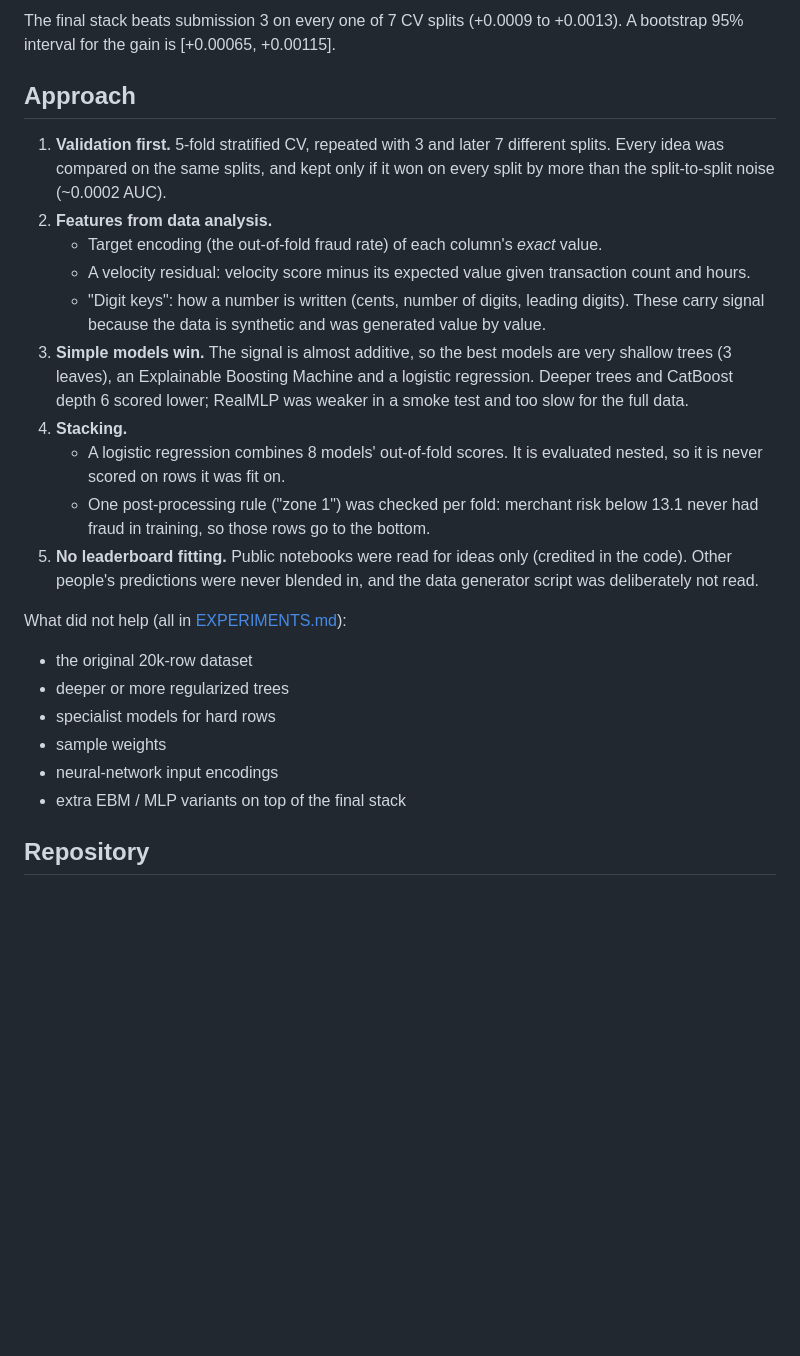
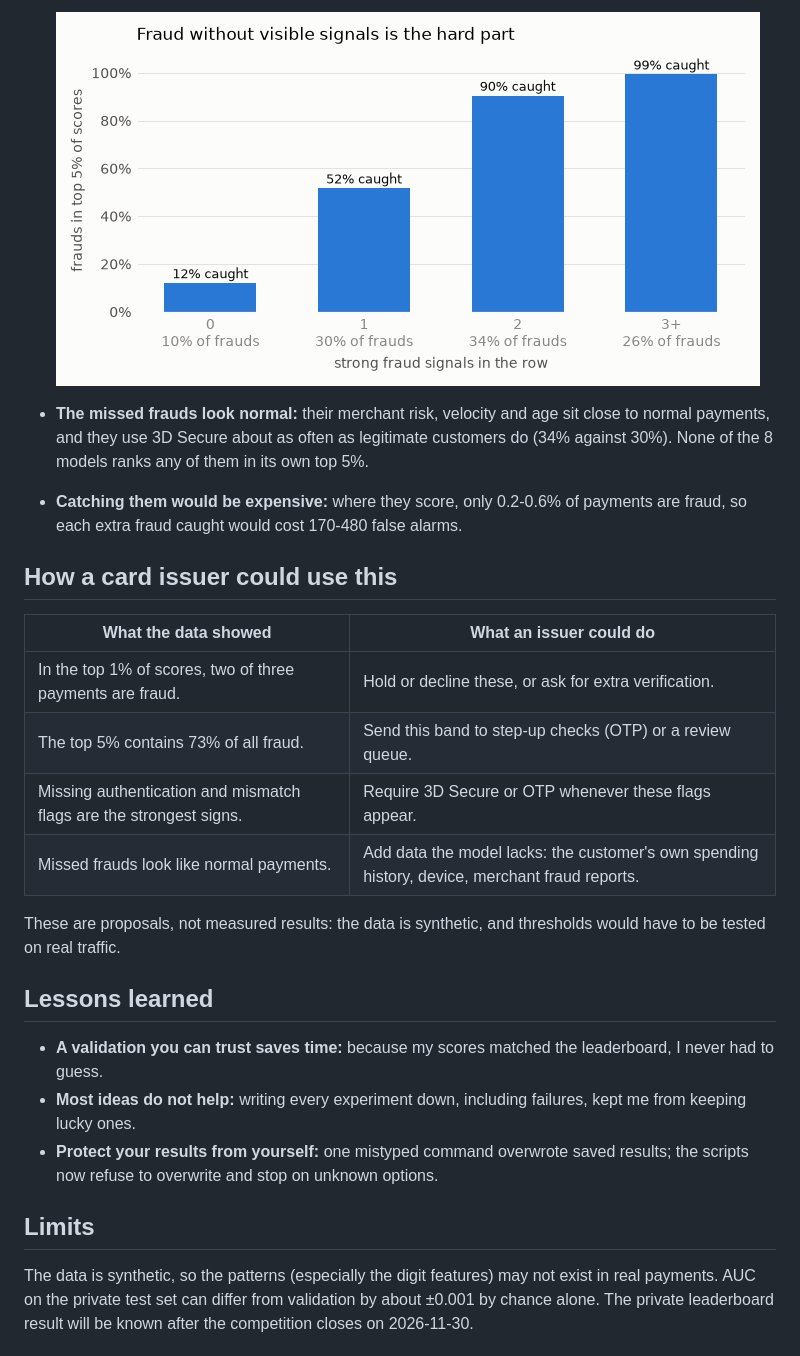
Before and after one commit to stoem21/kaggle-credit-card-fraud-s6e11, a Markdown page: README.md, the part around one of its changes. Rendered like a GitHub page; pictures changed too: figures/caught_by_signals.png (added); blank space fills up the shorter version.

```diff
--- a/README.md
+++ b/README.md
@@ -25,33 +70,33 @@ A short walkthrough with figures (column signal, model comparison, where fraud i
 
-The final stack beats submission 3 on every one of 7 CV splits (+0.0009 to +0.0013). A bootstrap 95% interval for
-the gain is [+0.00065, +0.00115].
+  ![Share of frauds caught in the top 5%, by number of warning signs](figures/caught_by_signals.png)
 
-## Approach
+- **The missed frauds look normal:** their merchant risk, velocity and age sit close to normal payments, and they
+  use 3D Secure about as often as legitimate customers do (34% against 30%). None of the 8 models ranks any of them in its own top 5%.
+- **Catching them would be expensive:** where they score, only 0.2-0.6% of payments are fraud, so each extra fraud
+  caught would cost 170-480 false alarms.
 
-1. **Validation first.** 5-fold stratified CV, repeated with 3 and later 7 different splits. Every idea was compared
-   on the same splits, and kept only if it won on every split by more than the split-to-split noise (~0.0002 AUC).
-2. **Features from data analysis.**
-   - Target encoding (the out-of-fold fraud rate) of each column's *exact* value.
-   - A velocity residual: velocity score minus its expected value given transaction count and hours.
-   - "Digit keys": how a number is written (cents, number of digits, leading digits). These carry signal because
-     the data is synthetic and was generated value by value.
-3. **Simple models win.** The signal is almost additive, so the best models are very shallow trees (3 leaves),
-   an Explainable Boosting Machine and a logistic regression. Deeper trees and CatBoost depth 6 scored lower; RealMLP
-   was weaker in a smoke test and too slow for the full data.
-4. **Stacking.**
-   - A logistic regression combines 8 models' out-of-fold scores. It is evaluated nested, so it is never scored on
-     rows it was fit on.
-   - One post-processing rule ("zone 1") was checked per fold: merchant risk below 13.1 never had fraud in
-     training, so those rows go to the bottom.
-5. **No leaderboard fitting.** Public notebooks were read for ideas only (credited in the code). Other people's
-   predictions were never blended in, and the data generator script was deliberately not read.
+## How a card issuer could use this
 
-What did not help (all in [EXPERIMENTS.md](EXPERIMENTS.md)):
-- the original 20k-row dataset
-- deeper or more regularized trees
-- specialist models for hard rows
-- sample weights
-- neural-network input encodings
-- extra EBM / MLP variants on top of the final stack
+| What the data showed | What an issuer could do |
+|---|---|
+| In the top 1% of scores, two of three payments are fraud. | Hold or decline these, or ask for extra verification. |
+| The top 5% contains 73% of all fraud. | Send this band to step-up checks (OTP) or a review queue. |
+| Missing authentication and mismatch flags are the strongest signs. | Require 3D Secure or OTP whenever these flags appear. |
+| Missed frauds look like normal payments. | Add data the model lacks: the customer's own spending history, device, merchant fraud reports. |
 
-## Repository
+These are proposals, not measured results: the data is synthetic, and thresholds would have to be tested on real
+traffic.
+
+## Lessons learned
+
+- **A validation you can trust saves time:** because my scores matched the leaderboard, I never had to guess.
+- **Most ideas do not help:** writing every experiment down, including failures, kept me from keeping lucky ones.
+- **Protect your results from yourself:** one mistyped command overwrote saved results; the scripts now refuse to
+  overwrite and stop on unknown options.
+
+## Limits
+
+The data is synthetic, so the patterns (especially the digit features) may not exist in real payments. AUC on the
+private test set can differ from validation by about ±0.001 by chance alone. The private leaderboard result will be
+known after the competition closes on 2026-11-30.
+
```
Also changed, not shown: other parts of README.md (+94 -46 lines), figures/fraud_rate_by_band.png (added), figures/missed_examples.png (added), figures/model_comparison.png (added), figures/signal_per_column.png (added), 1 other file.
